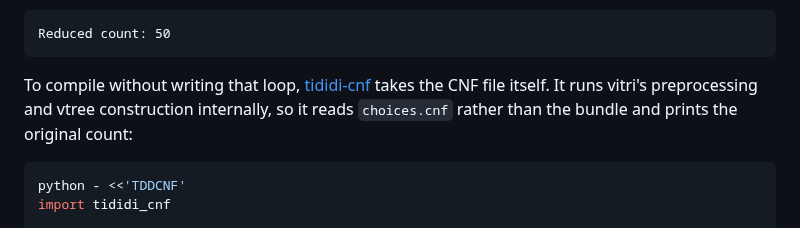
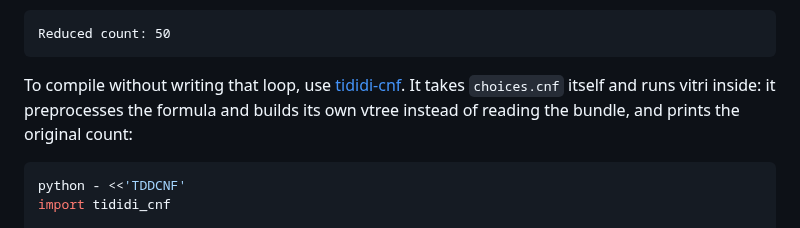
Before and after one commit to Tractables/vitri, a Markdown page: docs/getting-started.md, the part around the change. GitHub-like rendering.

Commit message:
Say that tididi-cnf builds its own vtree rather than reading the bundle

````diff
--- a/docs/getting-started.md
+++ b/docs/getting-started.md
@@ -109,10 +109,10 @@ Output:
 Reduced count: 50
 ```
 
-To compile without writing that loop,
-[tididi-cnf](https://github.com/Tractables/tididi-cnf) takes the CNF file
-itself. It runs vitri's preprocessing and vtree construction internally, so it
-reads `choices.cnf` rather than the bundle and prints the original count:
+To compile without writing that loop, use
+[tididi-cnf](https://github.com/Tractables/tididi-cnf). It takes `choices.cnf`
+itself and runs vitri inside: it preprocesses the formula and builds its own
+vtree instead of reading the bundle, and prints the original count:
 
 ```sh
 python - <<'TDDCNF'
````
